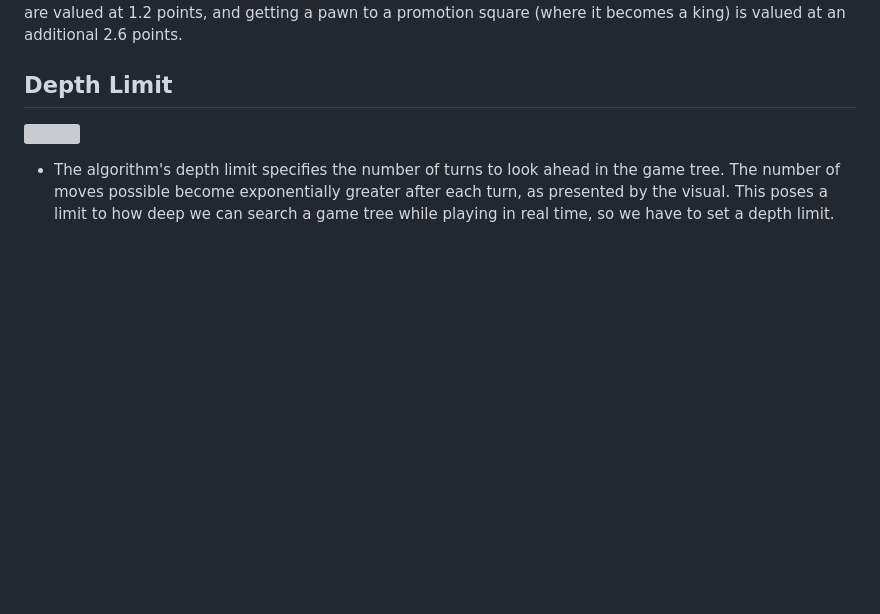
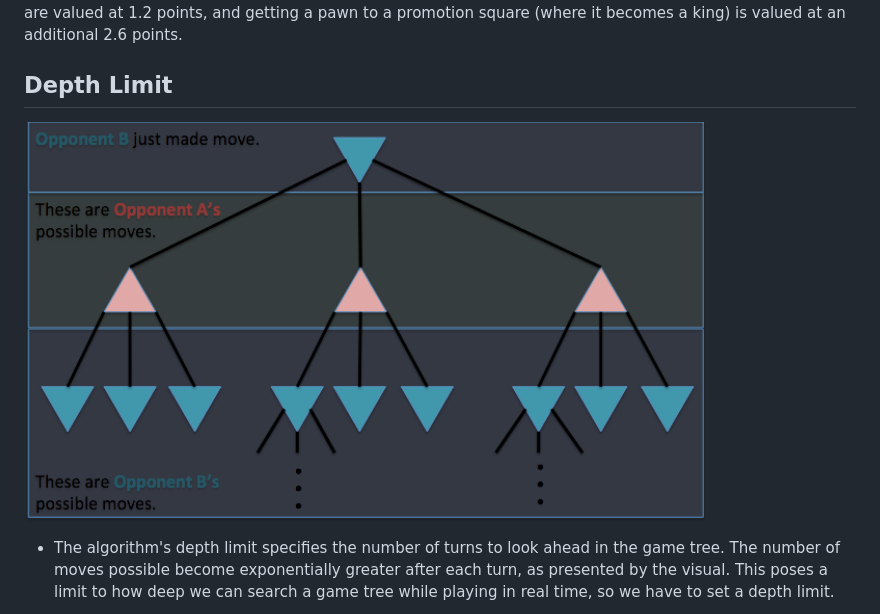
Before and after one commit to phoutkham/lao-chess-AI, a Markdown page: README.md, the part around the change. Rendered like a GitHub page; blank space fills up the shorter version; grey boxes are pictures that could not be loaded.

```diff
--- a/README.md
+++ b/README.md
@@ -28,7 +28,7 @@ The scoring system is designed to prioritize both immediate gains and long-term
 
 ## Depth Limit
 
-<img src="img/img/depthlimit.png" width="auto" height="400">
+<img src="img/depthlimit.png" width="auto" height="400">
 
 - The algorithm's depth limit specifies the number of turns to look ahead in the game tree. The number of moves possible become exponentially greater after each turn, as presented by the visual. This poses a limit to how deep we can search a game tree while playing in real time, so we have to set a depth limit.
 
```
